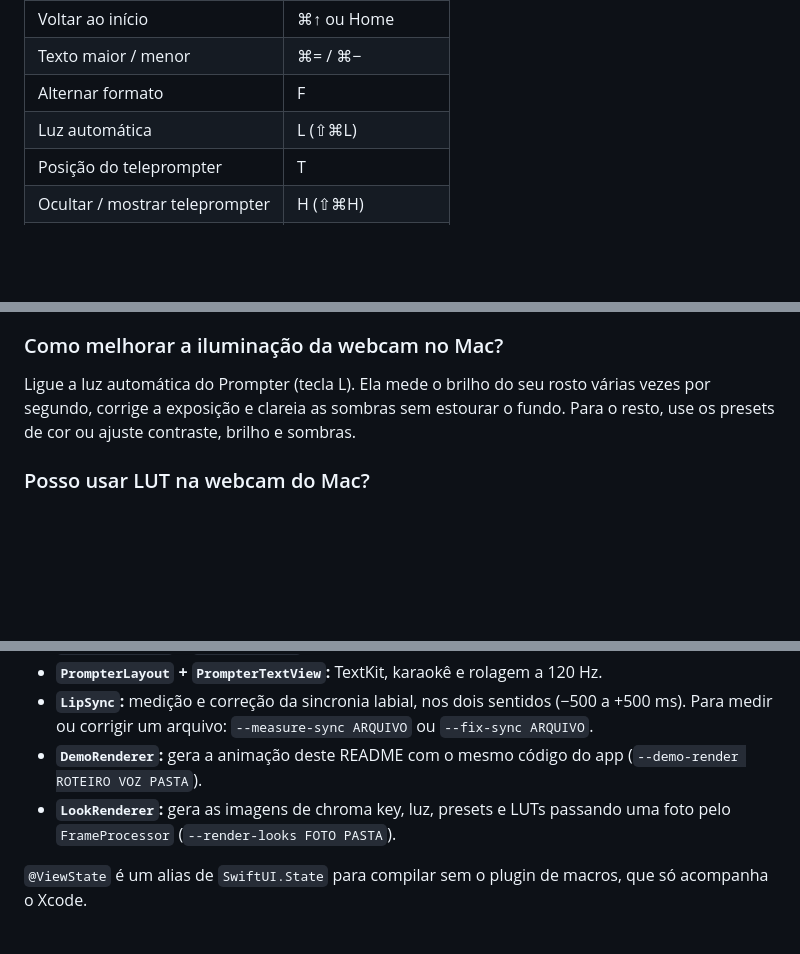
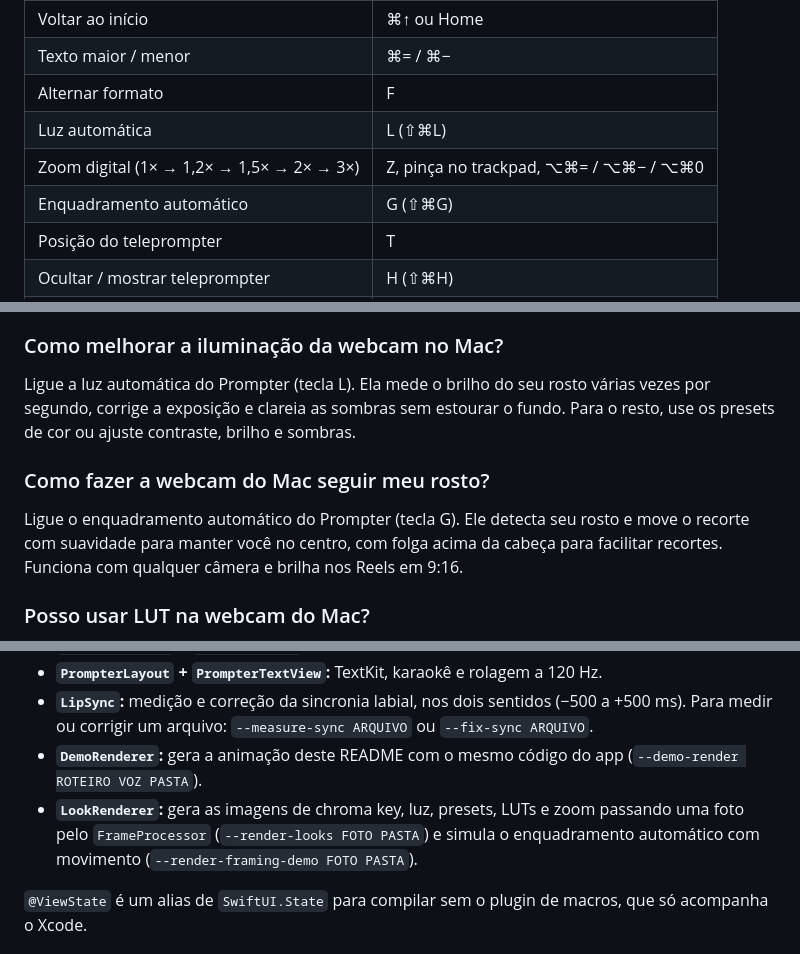
Before and after one commit to guilhermemarketing/prompter, a Markdown page: README.md, 3 parts joined by grey strips. GitHub-like rendering; blank space fills up the shorter version.

```diff
--- a/README.md
+++ b/README.md
@@ -246,6 +278,8 @@ Os vídeos ficam em `~/Movies/Prompter/`.
 | Texto maior / menor | ⌘= / ⌘− |
 | Alternar formato | F |
 | Luz automática | L (⇧⌘L) |
+| Zoom digital (1× → 1,2× → 1,5× → 2× → 3×) | Z, pinça no trackpad, ⌥⌘= / ⌥⌘− / ⌥⌘0 |
+| Enquadramento automático | G (⇧⌘G) |
 | Posição do teleprompter | T |
 | Ocultar / mostrar teleprompter | H (⇧⌘H) |
 | Gravar / parar | R (⌘R) |
@@ -302,6 +336,10 @@ Sim. O Prompter recorta você do fundo com a segmentação de pessoas da Apple,
 
 Ligue a luz automática do Prompter (tecla L). Ela mede o brilho do seu rosto várias vezes por segundo, corrige a exposição e clareia as sombras sem estourar o fundo. Para o resto, use os presets de cor ou ajuste contraste, brilho e sombras.
 
+### Como fazer a webcam do Mac seguir meu rosto?
+
+Ligue o enquadramento automático do Prompter (tecla G). Ele detecta seu rosto e move o recorte com suavidade para manter você no centro, com folga acima da cabeça para facilitar recortes. Funciona com qualquer câmera e brilha nos Reels em 9:16.
+
 ### Posso usar LUT na webcam do Mac?
 
 Sim. O Prompter aplica LUTs .cube na prévia e na gravação, em tempo real. Ele vem com cinco LUTs (Vibrante, Cinema, Noir, Pop e Midsommar), importa os seus e deixa ajustar a intensidade de 0 a 100% para um efeito sutil.
@@ -320,7 +358,7 @@ Sim. Escolha o modo Tela e grave a tela inteira, uma janela ou uma área, com a
 - **`PrompterLayout` + `PrompterTextView`:** TextKit, karaokê e rolagem a 120 Hz.
 - **`LipSync`:** medição e correção da sincronia labial, nos dois sentidos (−500 a +500 ms). Para medir ou corrigir um arquivo: `--measure-sync ARQUIVO` ou `--fix-sync ARQUIVO`.
 - **`DemoRenderer`:** gera a animação deste README com o mesmo código do app (`--demo-render ROTEIRO VOZ PASTA`).
-- **`LookRenderer`:** gera as imagens de chroma key, luz, presets e LUTs passando uma foto pelo `FrameProcessor` (`--render-looks FOTO PASTA`).
+- **`LookRenderer`:** gera as imagens de chroma key, luz, presets, LUTs e zoom passando uma foto pelo `FrameProcessor` (`--render-looks FOTO PASTA`) e simula o enquadramento automático com movimento (`--render-framing-demo FOTO PASTA`).
 
 `@ViewState` é um alias de `SwiftUI.State` para compilar sem o plugin de macros, que só acompanha o Xcode.
 
```
Also changed, not shown: other parts of README.md (+41 -2 lines), AGENTS.md (+2 -1 lines), docs/zoom-digital-webcam-mac.jpg (added), 11 other files.
